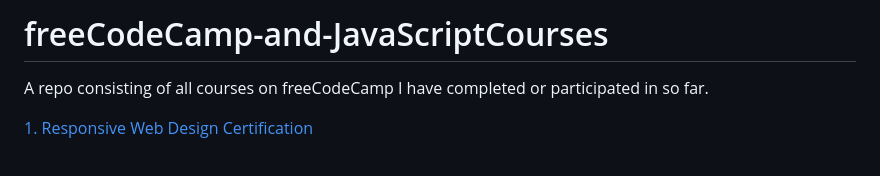
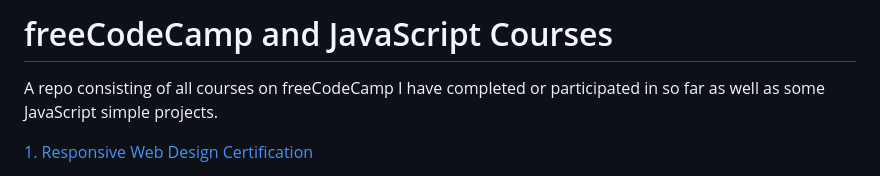
Before and after one commit to george-pench/freeCodeCamp-and-JavaScriptCourses, a Markdown page: README.md, the part around the change. Drawn GitHub-style.

```diff
--- a/README.md
+++ b/README.md
@@ -1,5 +1,5 @@
-# freeCodeCamp-and-JavaScriptCourses
-A repo consisting of all courses on freeCodeCamp I have completed or participated in so far.
+# freeCodeCamp and JavaScript Courses
+A repo consisting of all courses on freeCodeCamp I have completed or participated in so far as well as some JavaScript simple projects.
 
 <a href="https://www.freecodecamp.org/learn/2022/responsive-web-design/" rel="nofollow">1. Responsive Web Design Certification</a>
 
```
